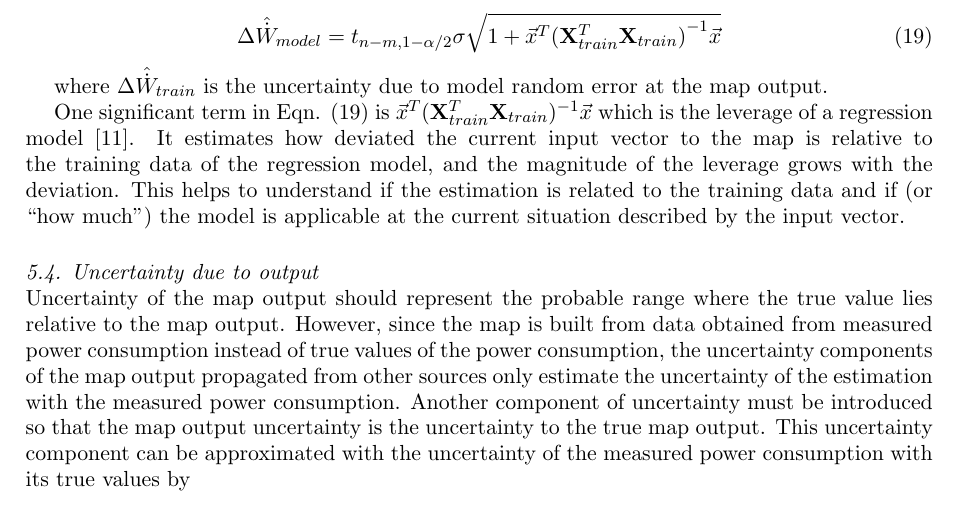
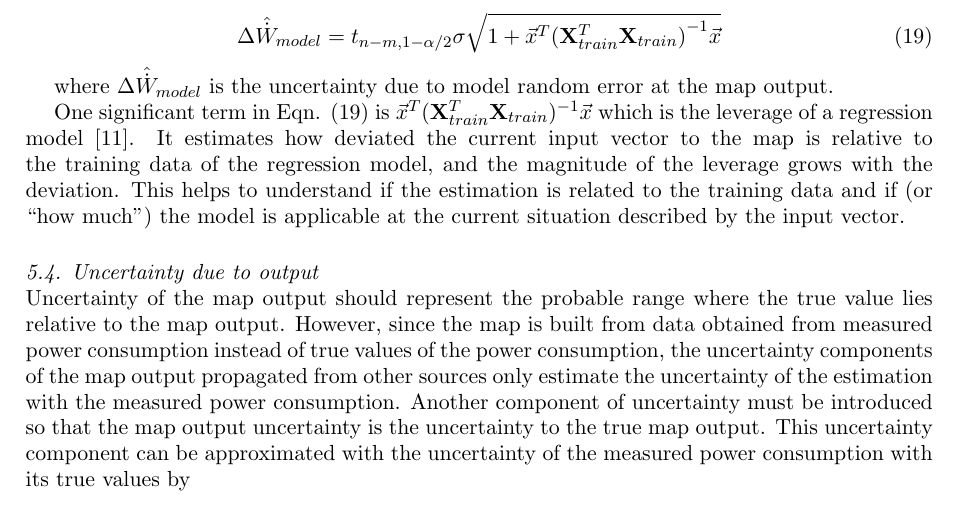
Before and after one commit to howardcheung/comp-uncer, a LaTeX document (Paper/main_doc.tex, which reads Paper/sources_of_uncertainty.tex): part of page 6 of 10, cut so that both start at the same text. The pictures show the PDF file Paper/main_doc.pdf that the author committed with the source.

Commit message:
fixed equation 19 issue (index on LHS)

```diff
--- a/Paper/sources_of_uncertainty.tex
+++ b/Paper/sources_of_uncertainty.tex
@@ -80,7 +80,7 @@ In linear regression, the random error between true model and actual system, $\v
 \label{eq:uncer_w_model}
 \end{equation}
 
-where $\Delta {\hat{\dot{W}}_{train}}$ is the uncertainty due to model random error at the map output.
+where $\Delta {\hat{\dot{W}}_{model}}$ is the uncertainty due to model random error at the map output.
 
 One significant term in Eqn. (\ref{eq:uncer_w_model}) is ${\vec x^T}{({\mathbf{X}}_{train}^T{{\mathbf{X}}_{train}})^{ - 1}}\vec x$ which is the leverage of a regression model \cite{Atkinson:1987}. It estimates how deviated the current input vector to the map is relative to the training data of the regression model, and the magnitude of the leverage grows with the deviation. This helps to understand if the estimation is related to the training data and if (or ``how much'') the model is applicable at the current situation described by the input vector.
 
```
Also changed, not shown: Paper/main_doc.pdf.
